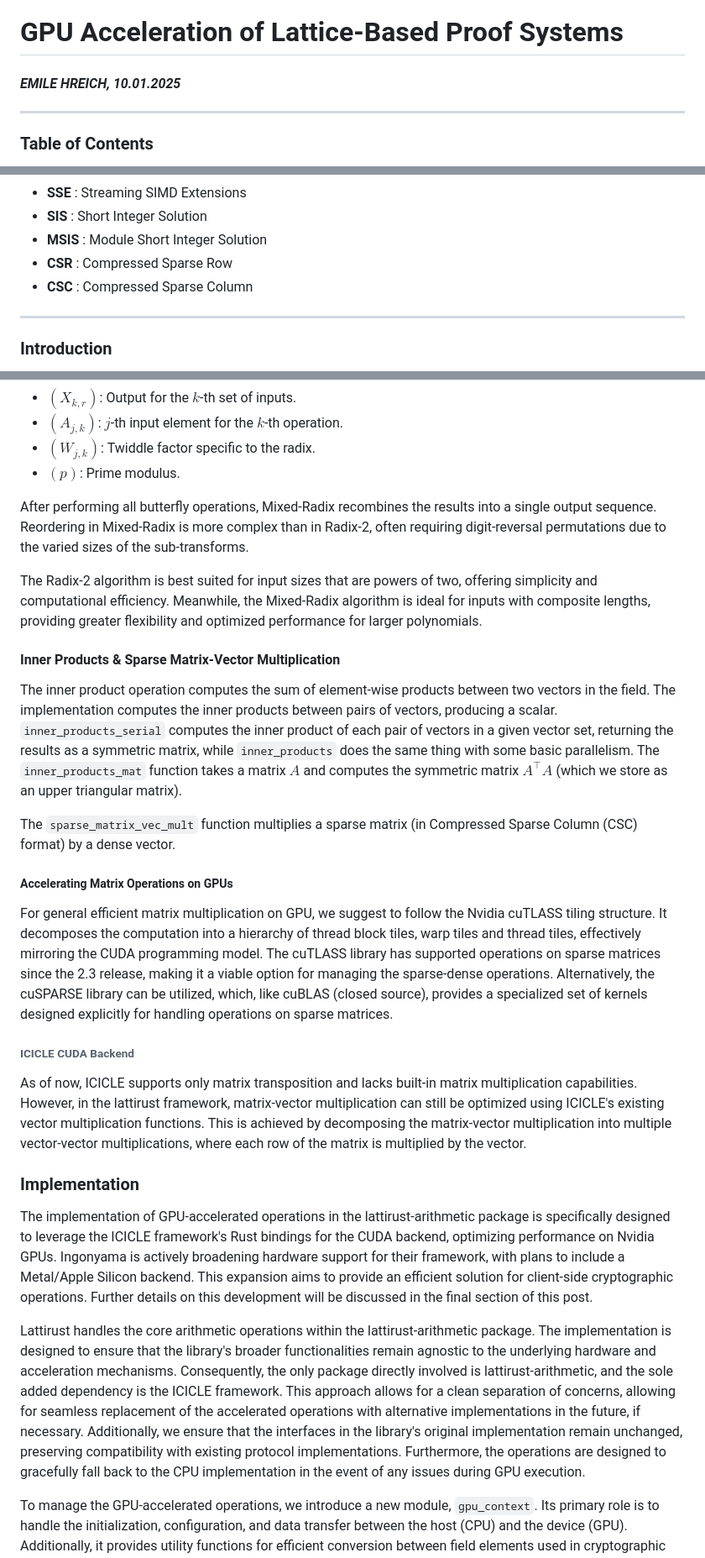
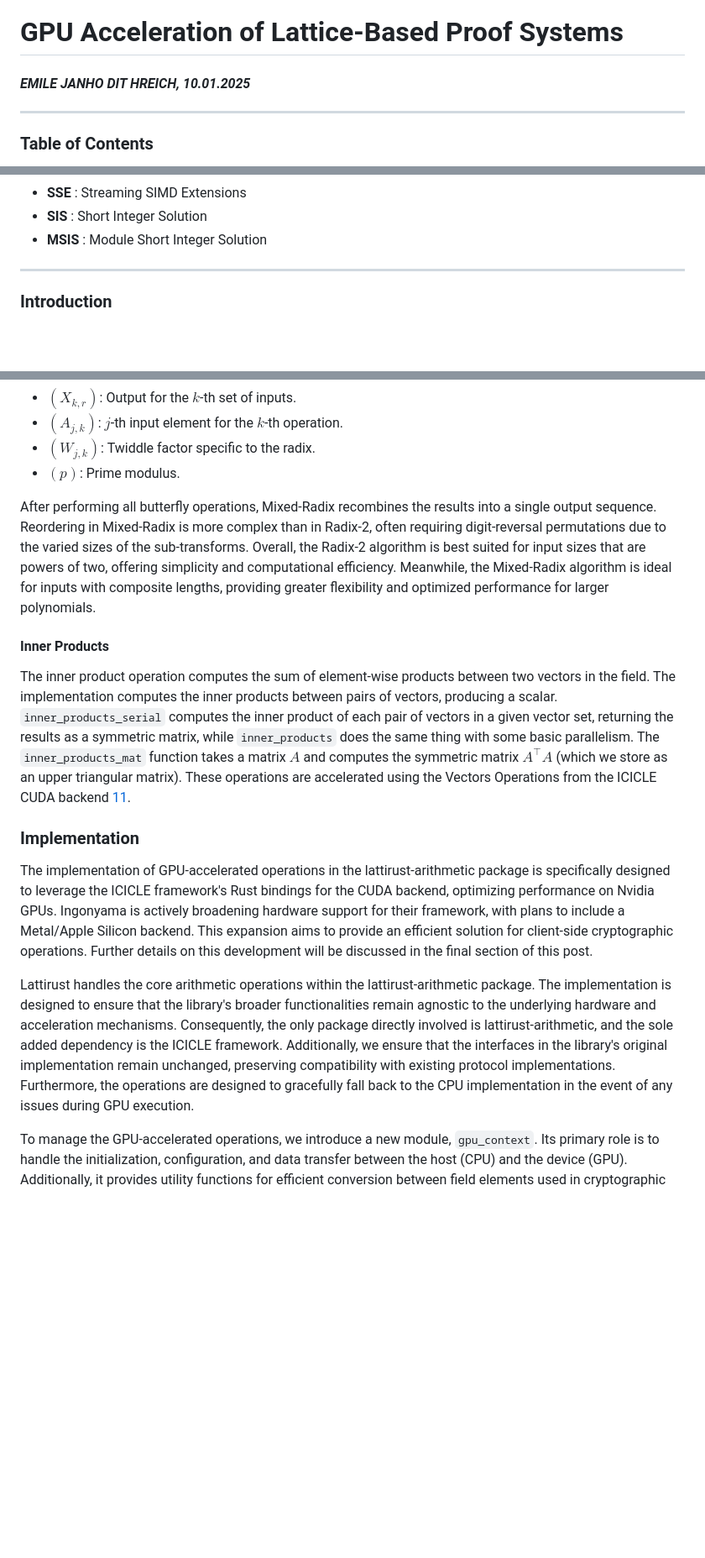
Before and after one commit to lattirust/lattirust, a Markdown page: BLOGPOST.md, 3 parts joined by grey strips. Shown at 84% size. Rendered like a GitHub page; blank space fills up the shorter version.

```diff
--- a/BLOGPOST.md
+++ b/BLOGPOST.md
@@ -1,5 +1,5 @@
 # GPU Acceleration of Lattice-Based Proof Systems
-#### *EMILE HREICH, 10.01.2025*
+#### *EMILE JANHO DIT HREICH, 10.01.2025*
 ---
 
 ### Table of Contents
@@ -28,8 +28,5 @@
 - **SSE**   : Streaming SIMD Extensions
 - **SIS**   : Short Integer Solution
 - **MSIS**  : Module Short Integer Solution
-- **CSR**   : Compressed Sparse Row
-- **CSC**   : Compressed Sparse Column
-
 
 ---
@@ -172,29 +167,18 @@ where:
 - $( W_{j,k} )$: Twiddle factor specific to the radix.
 - $( p )$: Prime modulus.
 
-After performing all butterfly operations, Mixed-Radix recombines the results into a single output sequence. Reordering in Mixed-Radix is more complex than in Radix-2, often requiring digit-reversal permutations due to the varied sizes of the sub-transforms.
+After performing all butterfly operations, Mixed-Radix recombines the results into a single output sequence. Reordering in Mixed-Radix is more complex than in Radix-2, often requiring digit-reversal permutations due to the varied sizes of the sub-transforms. Overall, the Radix-2 algorithm is best suited for input sizes that are powers of two, offering simplicity and computational efficiency. Meanwhile, the Mixed-Radix algorithm is ideal for inputs with composite lengths, providing greater flexibility and optimized performance for larger polynomials.
 
-The Radix-2 algorithm is best suited for input sizes that are powers of two, offering simplicity and computational efficiency. Meanwhile, the Mixed-Radix algorithm is ideal for inputs with composite lengths, providing greater flexibility and optimized performance for larger polynomials.
+#### Inner Products
 
-#### Inner Products & Sparse Matrix-Vector Multiplication
+The inner product operation computes the sum of element-wise products between two vectors in the field. The implementation computes the inner products between pairs of vectors, producing a scalar. `inner_products_serial` computes the inner product of each pair of vectors in a given vector set, returning the results as a symmetric matrix, while `inner_products` does the same thing with some basic parallelism. The `inner_products_mat` function takes a matrix $A$ and computes the symmetric matrix $A^\top A$ (which we store as an upper triangular matrix). These operations are accelerated using the Vectors Operations from the ICICLE CUDA backend [11](#icicle-vec).
 
-The inner product operation computes the sum of element-wise products between two vectors in the field. The implementation computes the inner products between pairs of vectors, producing a scalar. `inner_products_serial` computes the inner product of each pair of vectors in a given vector set, returning the results as a symmetric matrix, while `inner_products` does the same thing with some basic parallelism. The `inner_products_mat` function takes a matrix $A$ and computes the symmetric matrix $A^\top A$ (which we store as an upper triangular matrix).
-
-The `sparse_matrix_vec_mult` function multiplies a sparse matrix (in Compressed Sparse Column (CSC) format) by a dense vector.
-
-##### Accelerating Matrix Operations on GPUs
-
-For general efficient matrix multiplication on GPU, we suggest to follow the Nvidia cuTLASS tiling structure. It decomposes the computation into a hierarchy of thread block tiles, warp tiles  and thread tiles, effectively mirroring the CUDA programming model. The cuTLASS library has supported operations on sparse matrices since the 2.3 release, making it a viable option for managing the sparse-dense operations. Alternatively, the cuSPARSE library can be utilized, which, like cuBLAS (closed source), provides a specialized set of kernels designed explicitly for handling operations on sparse matrices.
-
-###### ICICLE CUDA Backend
-
-As of now, ICICLE supports only matrix transposition and lacks built-in matrix multiplication capabilities. However, in the lattirust framework, matrix-vector multiplication can still be optimized using ICICLE's existing vector multiplication functions. This is achieved by decomposing the matrix-vector multiplication into multiple vector-vector multiplications, where each row of the matrix is multiplied by the vector.
 
 ### Implementation <a name="lova"></a>
 
 The implementation of GPU-accelerated operations in the lattirust-arithmetic package is specifically designed to leverage the ICICLE framework's Rust bindings for the CUDA backend, optimizing performance on Nvidia GPUs. Ingonyama is actively broadening hardware support for their framework, with plans to include a Metal/Apple Silicon backend. This expansion aims to provide an efficient solution for client-side cryptographic operations. Further details on this development will be discussed in the final section of this post.
 
-Lattirust handles the core arithmetic operations within the lattirust-arithmetic package. The implementation is designed to ensure that the library's broader functionalities remain agnostic to the underlying hardware and acceleration mechanisms. Consequently, the only package directly involved is lattirust-arithmetic, and the sole added dependency is the ICICLE framework. This approach allows for a clean separation of concerns, allowing for seamless replacement of the accelerated operations with alternative implementations in the future, if necessary. Additionally, we ensure that the interfaces in the library's original implementation remain unchanged, preserving compatibility with existing protocol implementations. Furthermore, the operations are designed to gracefully fall back to the CPU implementation in the event of any issues during GPU execution.
+Lattirust handles the core arithmetic operations within the lattirust-arithmetic package. The implementation is designed to ensure that the library's broader functionalities remain agnostic to the underlying hardware and acceleration mechanisms. Consequently, the only package directly involved is lattirust-arithmetic, and the sole added dependency is the ICICLE framework. Additionally, we ensure that the interfaces in the library's original implementation remain unchanged, preserving compatibility with existing protocol implementations. Furthermore, the operations are designed to gracefully fall back to the CPU implementation in the event of any issues during GPU execution.
 
 To manage the GPU-accelerated operations, we introduce a new module, `gpu_context`. Its primary role is to handle the initialization, configuration, and data transfer between the host (CPU) and the device (GPU). Additionally, it provides utility functions for efficient conversion between field elements used in cryptographic computations. The module acts as a bridge between the cryptographic algorithms implemented in lattirust and the GPU-accelerated backend provided by ICICLE. By abstracting GPU-specific details and providing fallback mechanisms, it ensures that the library remains robust and hardware-agnostic. Its clean separation of responsibilities simplifies debugging, extensibility, and maintenance.
 
```
Also changed, not shown: other parts of BLOGPOST.md (+36 -22 lines), resources/intt-kernel.png (added), resources/ntt-kernel.png (added).
